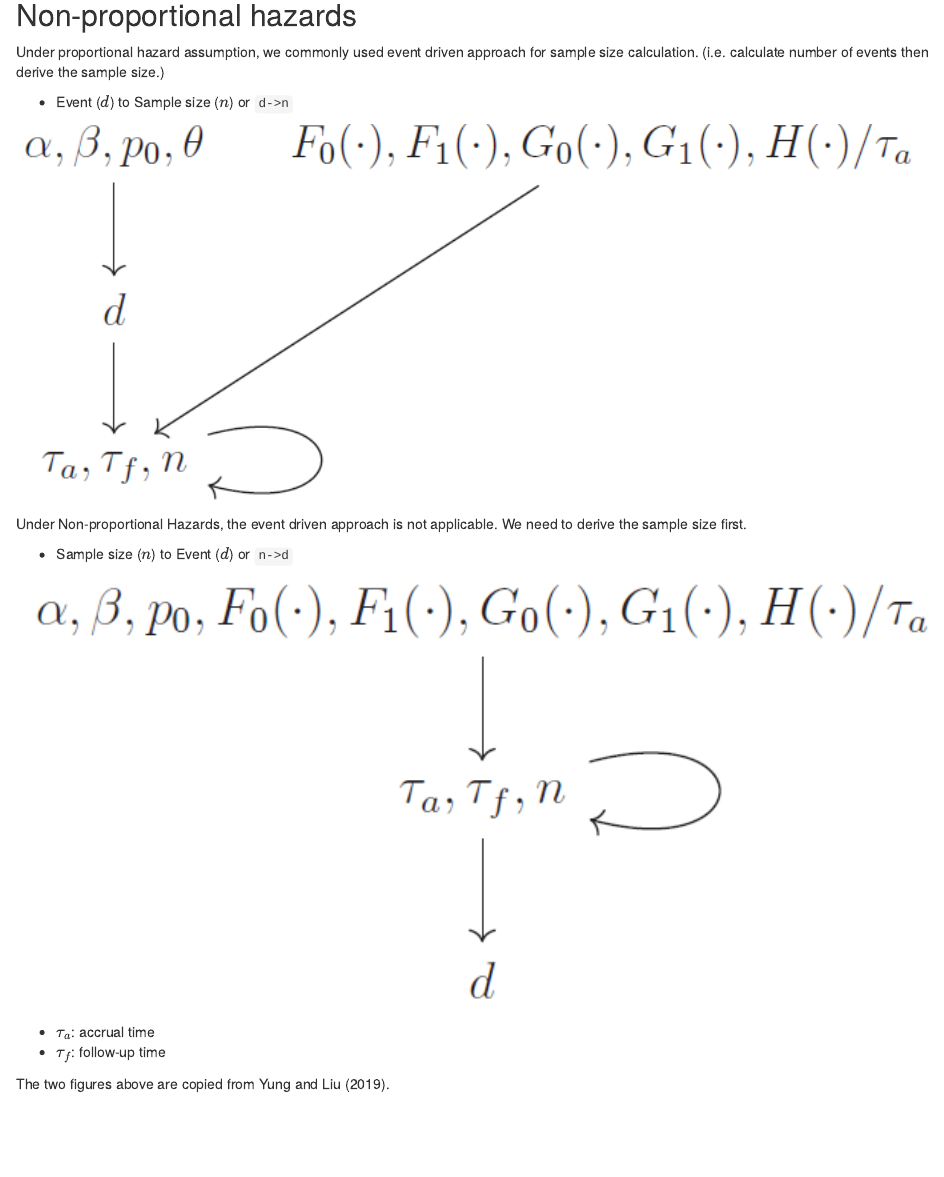
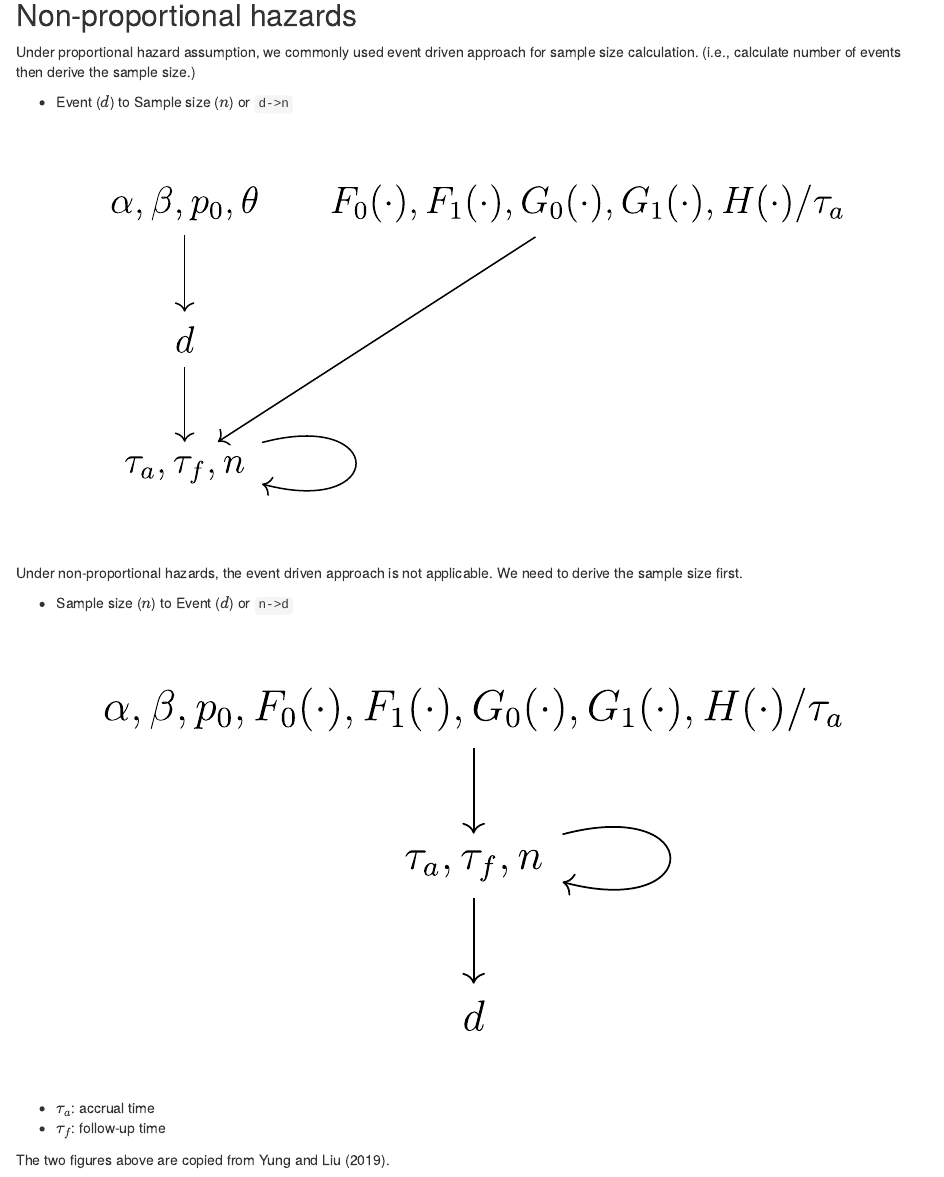
Before and after one commit to keaven/gsd-deming, an R Markdown document (fixed-design.Rmd): the page in a window 1100 px wide, from 3570 px down. Rendered offline with R 4.5, knitr and Pandoc, with nearby package versions; drawn as R Markdown's standard HTML page in place of the format the file asks for; some code elsewhere in the file could not run offline.

Commit message:
use svg to replace png diagrams

````diff
--- a/fixed-design.Rmd
+++ b/fixed-design.Rmd
@@ -204,21 +204,21 @@ gsDesign::nSurv(
 ## Non-proportional hazards
 
 Under proportional hazard assumption, we commonly used event driven approach for sample size calculation.
-(i.e. calculate number of events then derive the sample size.)
+(i.e., calculate number of events then derive the sample size.)
 
 - Event ($d$) to Sample size ($n$) or `d->n`
 
 ```{r, echo = FALSE, out.width= "100%"}
-knitr::include_graphics("images/ch2_d_to_n.png")
+knitr::include_graphics("images/ch2_d_to_n.svg")
 ```
 
-Under Non-proportional Hazards, the event driven approach is not applicable.
+Under non-proportional hazards, the event driven approach is not applicable.
 We need to derive the sample size first.
 
 - Sample size ($n$) to Event ($d$) or `n->d`
 
 ```{r, echo = FALSE, out.width= "100%"}
-knitr::include_graphics("images/ch2_n_to_d.png")
+knitr::include_graphics("images/ch2_n_to_d.svg")
 ```
 
 - $\tau_a$: accrual time
````
Also changed, not shown: images/ch2_d_to_n.png (deleted), images/ch2_d_to_n.svg (added), images/ch2_n_to_d.png (deleted), images/ch2_n_to_d.svg (added).
